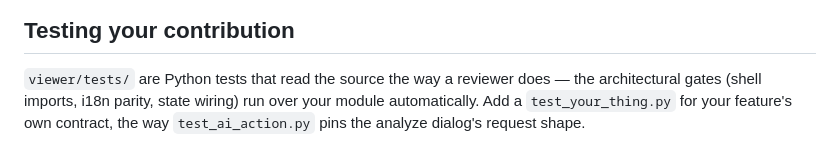
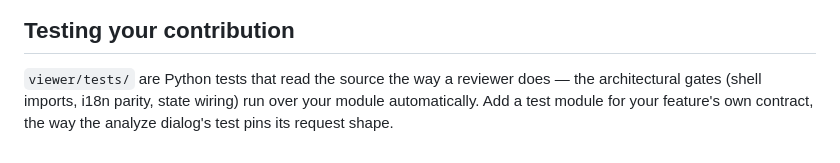
Before and after one commit to medlange/viewer, a Markdown page: docs/extensions.md, the part around the change. Rendered like a GitHub page.

Commit message:
Viewer: extensions.md -- drop the placeholder filename the citation gate reads as a real test file

```diff
--- a/docs/extensions.md
+++ b/docs/extensions.md
@@ -79,5 +79,5 @@ Study `src/tools/measure-tools.js`.
 
 `viewer/tests/` are Python tests that read the source the way a reviewer does — the
 architectural gates (shell imports, i18n parity, state wiring) run over your module
-automatically. Add a `test_your_thing.py` for your feature's own contract, the way
-`test_ai_action.py` pins the analyze dialog's request shape.
+automatically. Add a test module for your feature's own contract, the way the analyze
+dialog's test pins its request shape.
```
